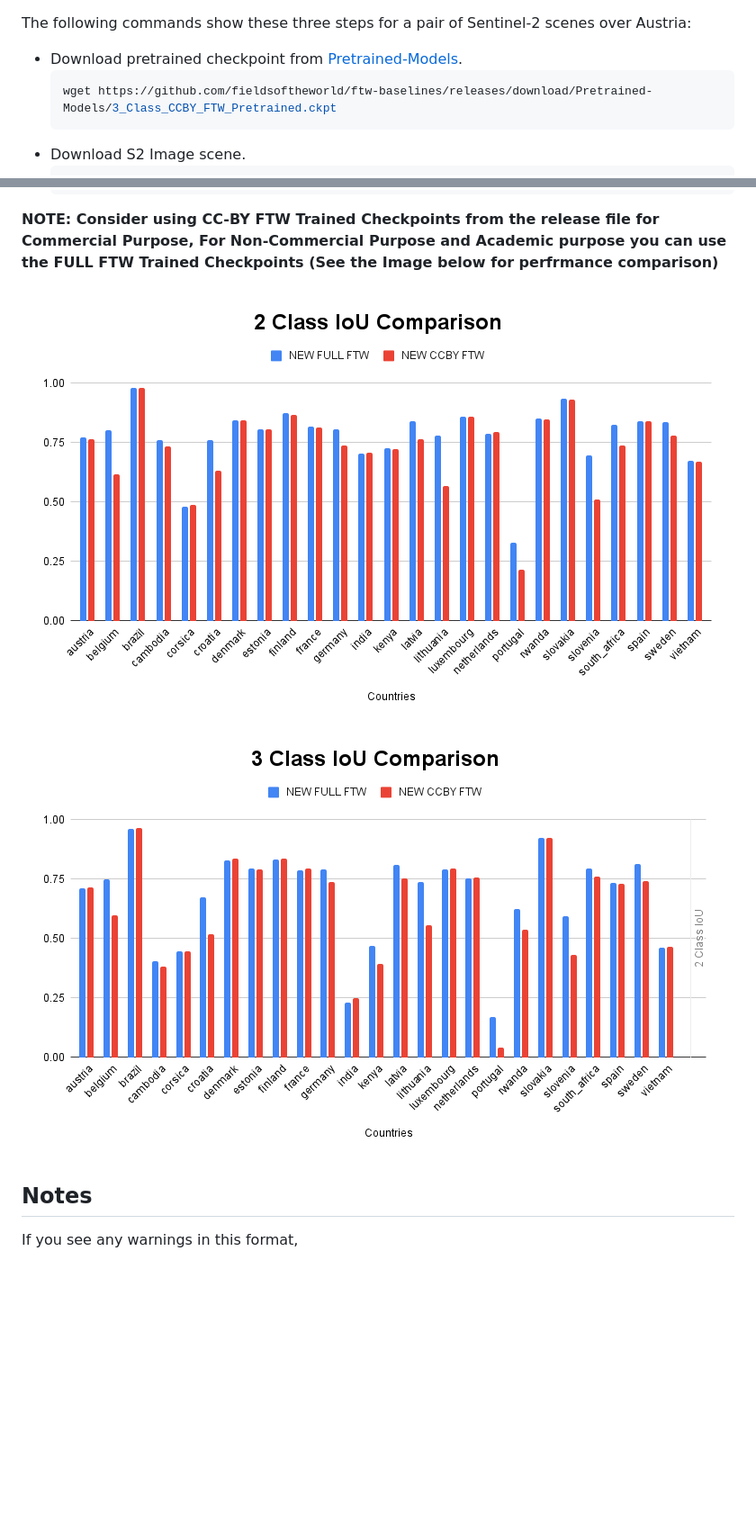
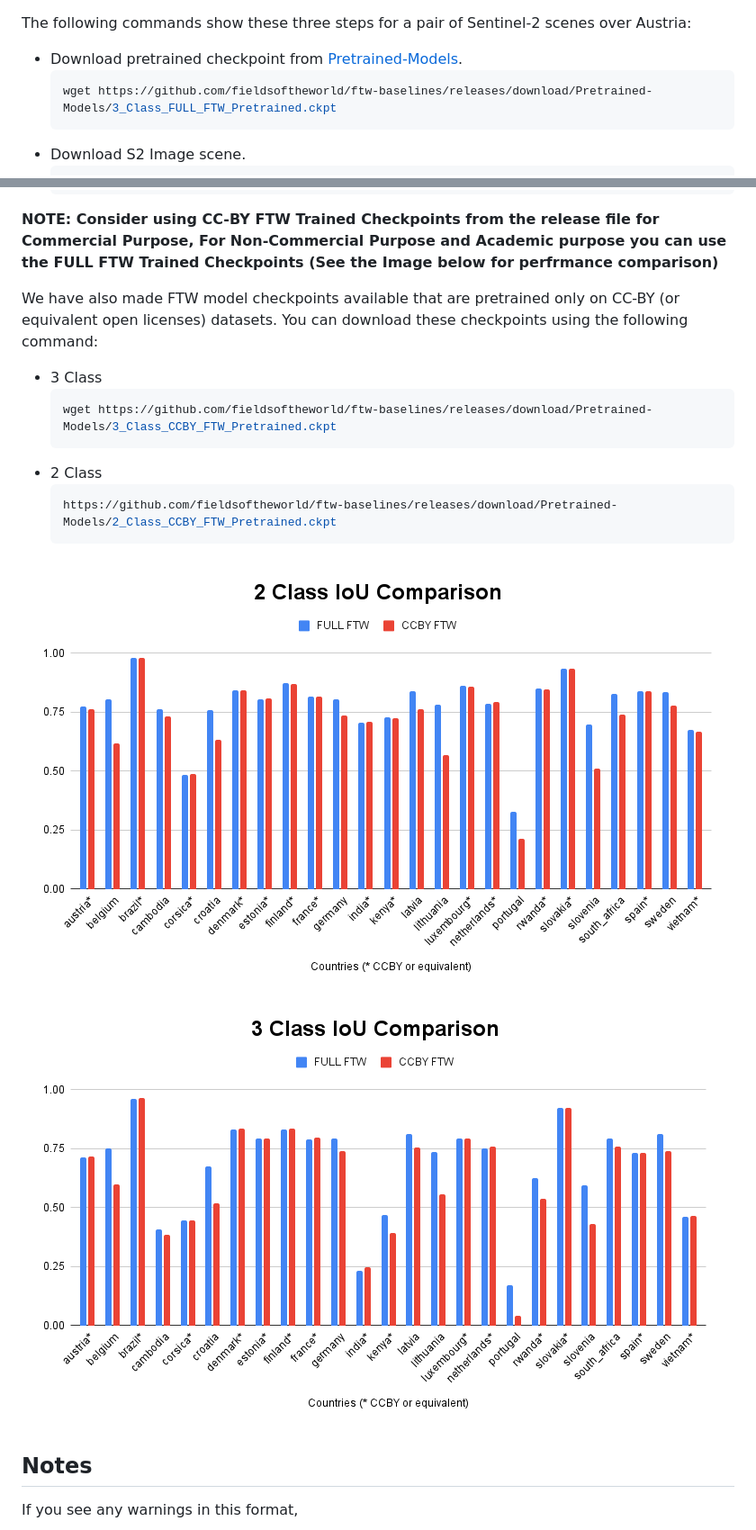
Before and after one commit to fieldsoftheworld/ftw-baselines, a Markdown page: README.md, 2 parts joined by grey strips. Shown at 90% size. Drawn GitHub-style; pictures changed too: assets/2 Class IoU Comparison.png, assets/3 Class IoU Comparison.png; blank space fills up the shorter version.

Commit message:
Updated ReadMe for 1.0.4

````diff
--- a/README.md
+++ b/README.md
@@ -363,7 +363,7 @@ The following commands show these three steps for a pair of Sentinel-2 scenes ov
 
 - Download pretrained checkpoint from [Pretrained-Models](https://github.com/fieldsoftheworld/ftw-baselines/releases/tag/Pretrained-Models).
   ```bash
-  wget https://github.com/fieldsoftheworld/ftw-baselines/releases/download/Pretrained-Models/3_Class_CCBY_FTW_Pretrained.ckpt
+  wget https://github.com/fieldsoftheworld/ftw-baselines/releases/download/Pretrained-Models/3_Class_FULL_FTW_Pretrained.ckpt
   ```
 - Download S2 Image scene.
   ```bash
@@ -375,6 +375,17 @@ The following commands show these three steps for a pair of Sentinel-2 scenes ov
   ```
 
 **NOTE: Consider using CC-BY FTW Trained Checkpoints from the release file for Commercial Purpose, For Non-Commercial Purpose and Academic purpose you can use the FULL FTW Trained Checkpoints (See the Image below for perfrmance comparison)**
+
+We have also made FTW model checkpoints available that are pretrained only on CC-BY (or equivalent open licenses) datasets. You can download these checkpoints using the following command:
+
+- 3 Class
+  ```bash
+  wget https://github.com/fieldsoftheworld/ftw-baselines/releases/download/Pretrained-Models/3_Class_CCBY_FTW_Pretrained.ckpt
+  ```
+- 2 Class
+  ```bash
+  https://github.com/fieldsoftheworld/ftw-baselines/releases/download/Pretrained-Models/2_Class_CCBY_FTW_Pretrained.ckpt
+  ```
 
 ![2 Class IoU](/assets/2%20Class%20IoU%20Comparison.png)
 ![3 Class IoU](/assets/3%20Class%20IoU%20Comparison.png)
````
Also changed, not shown: 1 other file.
